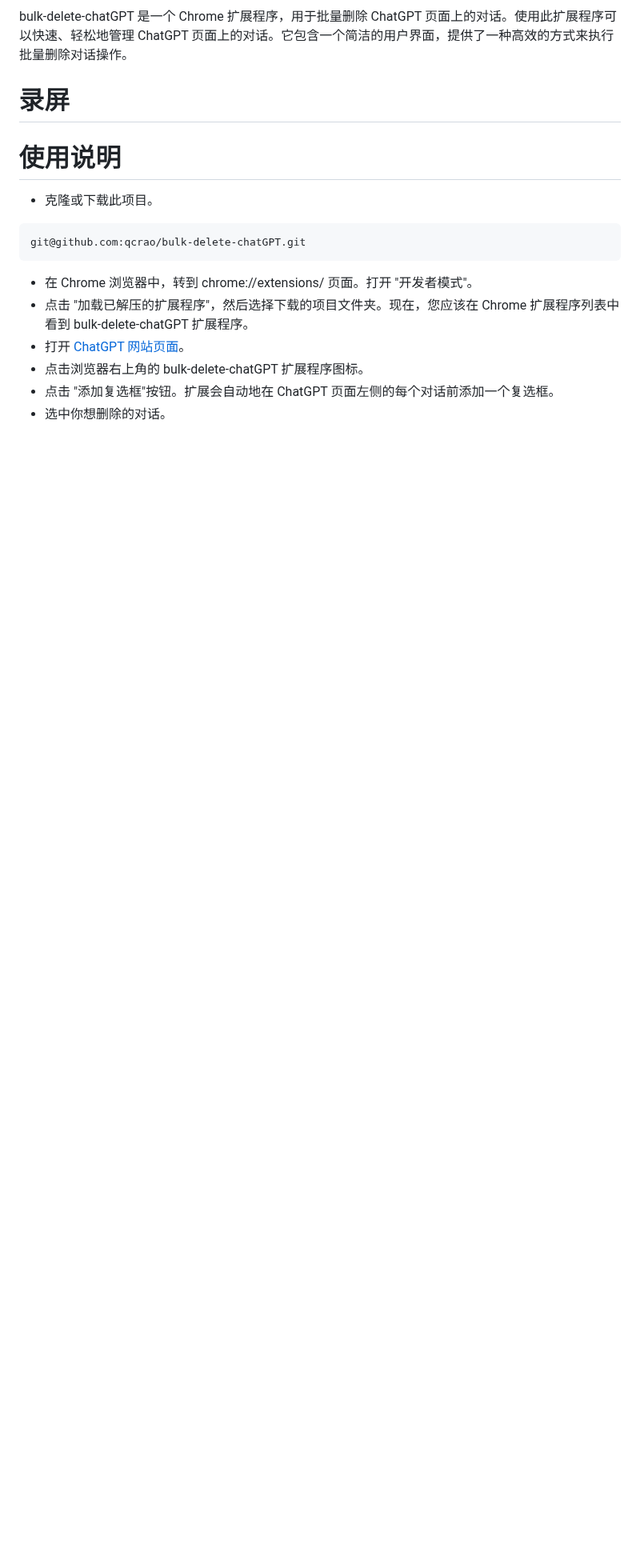
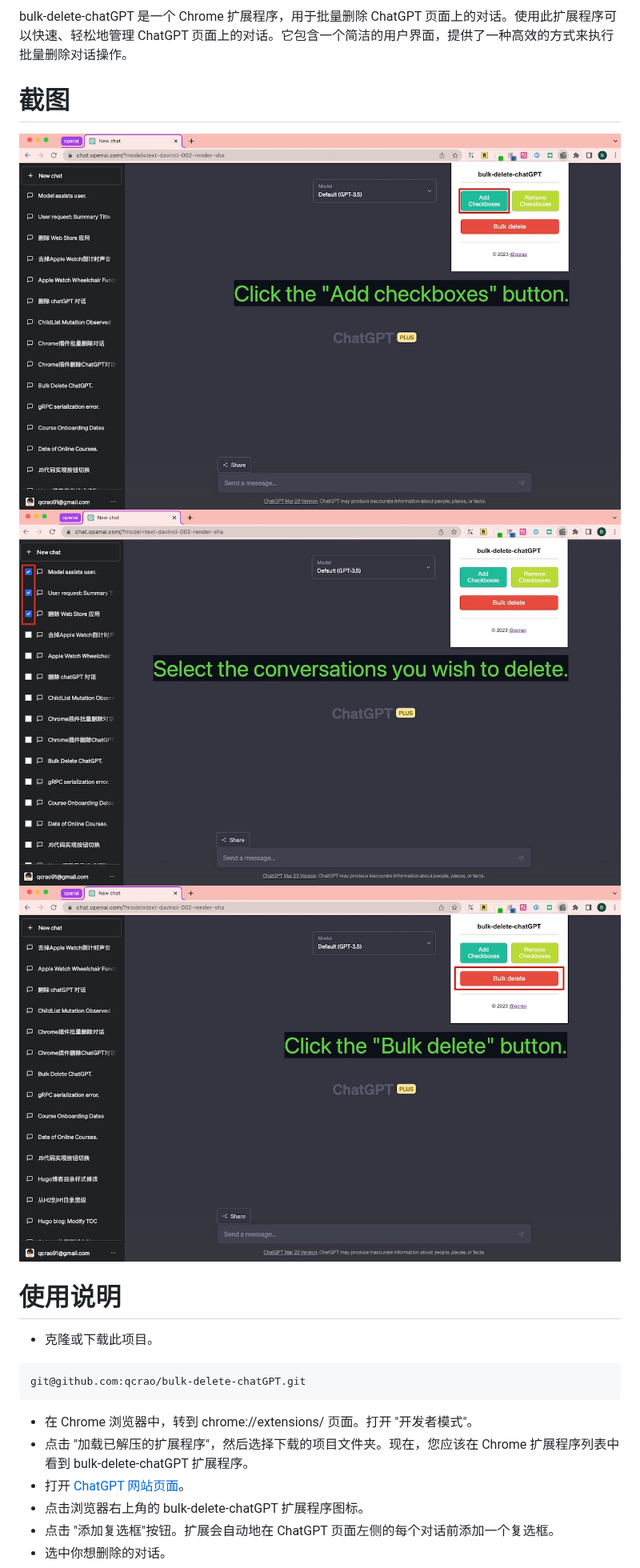
Before and after one commit to qcrao/bulk-delete-chatGPT, a Markdown page: README-CN.md, the part around the change. Shown at 80% size. GitHub-like rendering; pictures changed too: assets/1.jpg (added), assets/2.jpg (added), assets/3.jpg (added); blank space fills up the shorter version.

```diff
--- a/README-CN.md
+++ b/README-CN.md
@@ -4,7 +4,9 @@
 
 bulk-delete-chatGPT 是一个 Chrome 扩展程序，用于批量删除 ChatGPT 页面上的对话。使用此扩展程序可以快速、轻松地管理 ChatGPT 页面上的对话。它包含一个简洁的用户界面，提供了一种高效的方式来执行批量删除对话操作。
 
-# 录屏
+# 截图
+
+![](./assets/1.jpg) ![](./assets/2.jpg) ![](./assets/3.jpg)
 
 # 使用说明
 
```
Also changed, not shown: README.md (+3 -1 lines).
